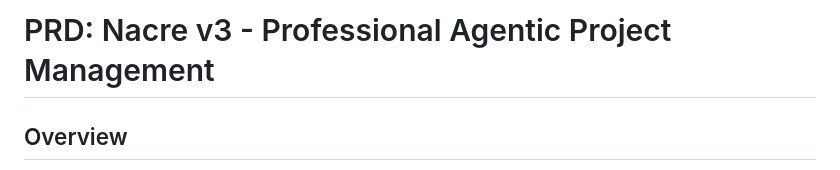
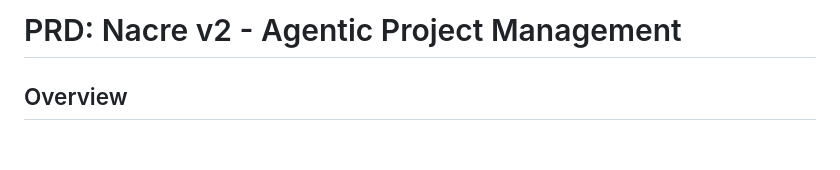
Before and after one commit to l1x/nacre, a Markdown page: docs/prds/prd-nacre-v2-2025-12-29.md, the part around the change. Drawn GitHub-style; blank space fills up the shorter version.

```diff
--- a/docs/prds/prd-nacre-v2-2025-12-29.md
+++ b/docs/prds/prd-nacre-v2-2025-12-29.md
@@ -1,4 +1,4 @@
-# PRD: Nacre v3 - Professional Agentic Project Management
+# PRD: Nacre v2 - Agentic Project Management
 
 ## Overview
 
```
Also changed, not shown: docs/prds/prd-nacre-v1-2025-12-15.md (+1 -1 lines).
